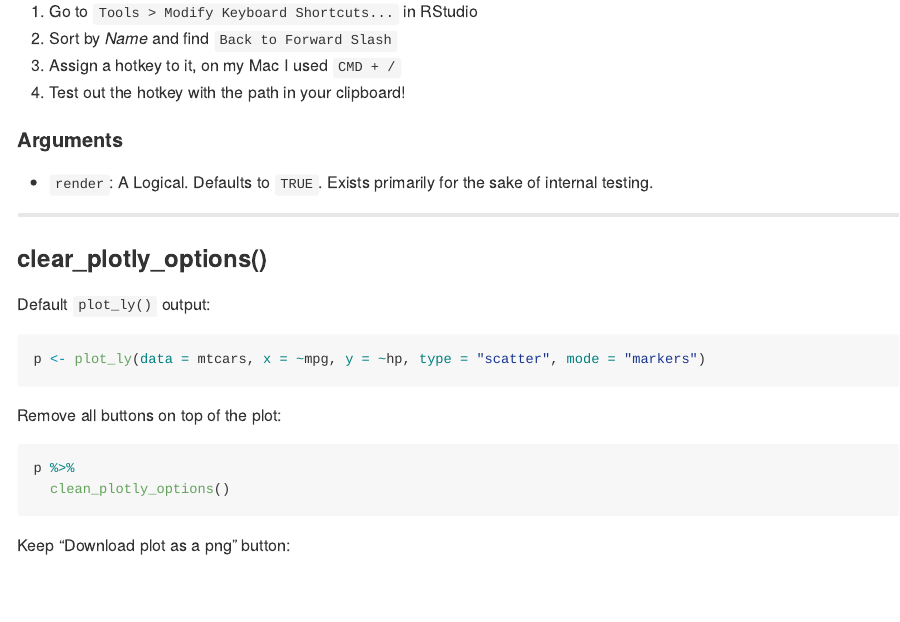
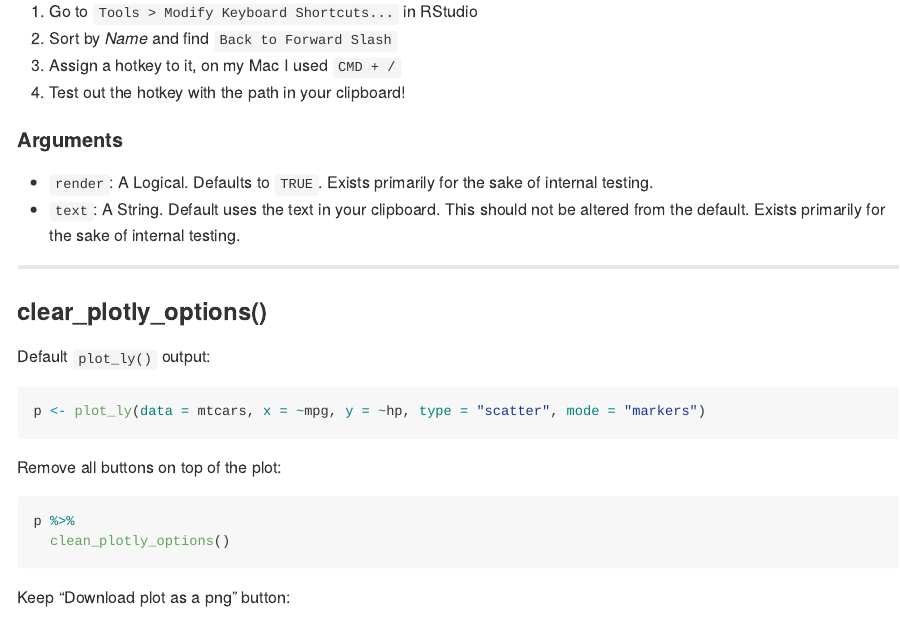
Before and after one commit to KoderKow/kowr, an R Markdown document (README.Rmd): the page in a window 1100 px wide, from 1130 px down. The pictures show the output file README.md that the author committed with the source, drawn offline in the style of GitHub; badge pictures from the web are left out.

Commit message:
Add text param to README for back_to_forward.

```diff
--- a/README.Rmd
+++ b/README.Rmd
@@ -68,6 +68,7 @@ Run `back_to_forward()` in the console. This will output a string with forward s
 #### Arguments
 
 - `render`: A Logical. Defaults to `TRUE`. Exists primarily for the sake of internal testing.
+- `text`: A String. Default uses the text in your clipboard. This should not be altered from the default. Exists primarily for the sake of internal testing.
 
 <hr>
 
```
Also changed, not shown: README.md.
